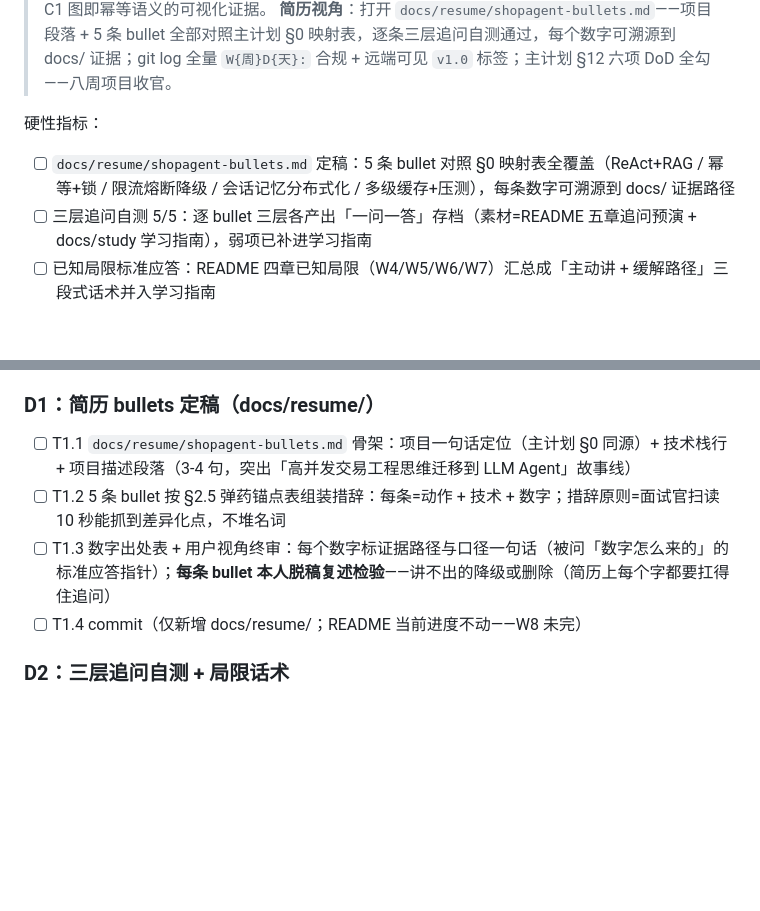
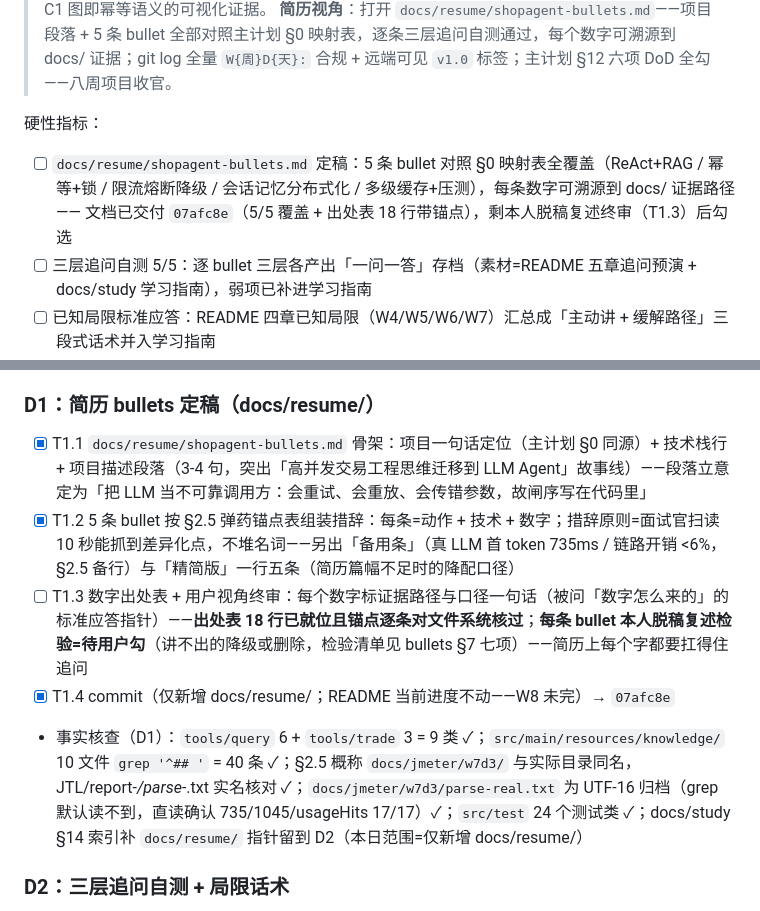
Before and after one commit to zh-hanlabs/Alpha_Shop, a Markdown page: shopagent-w8-tasks.md, 2 parts joined by grey strips. Rendered like a GitHub page; blank space fills up the shorter version.

Commit message:
W8D1: 清单回填——T1.1/T1.2/T1.4 勾选附立意与口径注记（段落=把 LLM 当不可靠调用方、备用条与精简版两条降配口径）；T1.3 拆开记账：数字出处表 18 行已就位且锚点全核，「本人脱稿复述」终审留待用户勾（bullets §7 七项，硬性指标第 1 条同步注记不冒充完成）+ D1 事实核查四条入清单（tools 6+3=9 类 / knowledge grep 计数 40 条 / jmeter 实名与 UTF-16 归档直读核数 / src/test 24 类）+ docs/study §14 索引补 resume 指针顺延至 D2（本日范围=仅新增 docs/resume/）

```diff
--- a/shopagent-w8-tasks.md
+++ b/shopagent-w8-tasks.md
@@ -15,7 +15,7 @@
 
 硬性指标：
 
-- [ ] `docs/resume/shopagent-bullets.md` 定稿：5 条 bullet 对照 §0 映射表全覆盖（ReAct+RAG / 幂等+锁 / 限流熔断降级 / 会话记忆分布式化 / 多级缓存+压测），每条数字可溯源到 docs/ 证据路径
+- [ ] `docs/resume/shopagent-bullets.md` 定稿：5 条 bullet 对照 §0 映射表全覆盖（ReAct+RAG / 幂等+锁 / 限流熔断降级 / 会话记忆分布式化 / 多级缓存+压测），每条数字可溯源到 docs/ 证据路径 —— 文档已交付 `07afc8e`（5/5 覆盖 + 出处表 18 行带锚点），剩本人脱稿复述终审（T1.3）后勾选
 - [ ] 三层追问自测 5/5：逐 bullet 三层各产出「一问一答」存档（素材=README 五章追问预演 + docs/study 学习指南），弱项已补进学习指南
 - [ ] 已知局限标准应答：README 四章已知局限（W4/W5/W6/W7）汇总成「主动讲 + 缓解路径」三段式话术并入学习指南
 - [ ] commit 收口：全量校对零违规（W8D0 扫描基线 66/66 已过）+ 按周分段档案 + `v1.0` 轻量标签推送远端（指向 W8 最终 commit）
@@ -84,10 +84,11 @@
 
 ### D1：简历 bullets 定稿（docs/resume/）
 
-- [ ] T1.1 `docs/resume/shopagent-bullets.md` 骨架：项目一句话定位（主计划 §0 同源）+ 技术栈行 + 项目描述段落（3-4 句，突出「高并发交易工程思维迁移到 LLM Agent」故事线）
-- [ ] T1.2 5 条 bullet 按 §2.5 弹药锚点表组装措辞：每条=动作 + 技术 + 数字；措辞原则=面试官扫读 10 秒能抓到差异化点，不堆名词
-- [ ] T1.3 数字出处表 + 用户视角终审：每个数字标证据路径与口径一句话（被问「数字怎么来的」的标准应答指针）；**每条 bullet 本人脱稿复述检验**——讲不出的降级或删除（简历上每个字都要扛得住追问）
-- [ ] T1.4 commit（仅新增 docs/resume/；README 当前进度不动——W8 未完）
+- [x] T1.1 `docs/resume/shopagent-bullets.md` 骨架：项目一句话定位（主计划 §0 同源）+ 技术栈行 + 项目描述段落（3-4 句，突出「高并发交易工程思维迁移到 LLM Agent」故事线）——段落立意定为「把 LLM 当不可靠调用方：会重试、会重放、会传错参数，故闸序写在代码里」
+- [x] T1.2 5 条 bullet 按 §2.5 弹药锚点表组装措辞：每条=动作 + 技术 + 数字；措辞原则=面试官扫读 10 秒能抓到差异化点，不堆名词——另出「备用条」（真 LLM 首 token 735ms / 链路开销 <6%，§2.5 备行）与「精简版」一行五条（简历篇幅不足时的降配口径）
+- [ ] T1.3 数字出处表 + 用户视角终审：每个数字标证据路径与口径一句话（被问「数字怎么来的」的标准应答指针）——**出处表 18 行已就位且锚点逐条对文件系统核过**；**每条 bullet 本人脱稿复述检验=待用户勾**（讲不出的降级或删除，检验清单见 bullets §7 七项）——简历上每个字都要扛得住追问
+- [x] T1.4 commit（仅新增 docs/resume/；README 当前进度不动——W8 未完）→ `07afc8e`
+- 事实核查（D1）：`tools/query` 6 + `tools/trade` 3 = 9 类 ✓；`src/main/resources/knowledge/` 10 文件 `grep '^## '` = 40 条 ✓；§2.5 概称 `docs/jmeter/w7d3/` 与实际目录同名，JTL/report-*/parse-*.txt 实名核对 ✓；`docs/jmeter/w7d3/parse-real.txt` 为 UTF-16 归档（grep 默认读不到，直读确认 735/1045/usageHits 17/17）✓；`src/test` 24 个测试类 ✓；docs/study §14 索引补 `docs/resume/` 指针留到 D2（本日范围=仅新增 docs/resume/）
 
 ### D2：三层追问自测 + 局限话术
 
```
